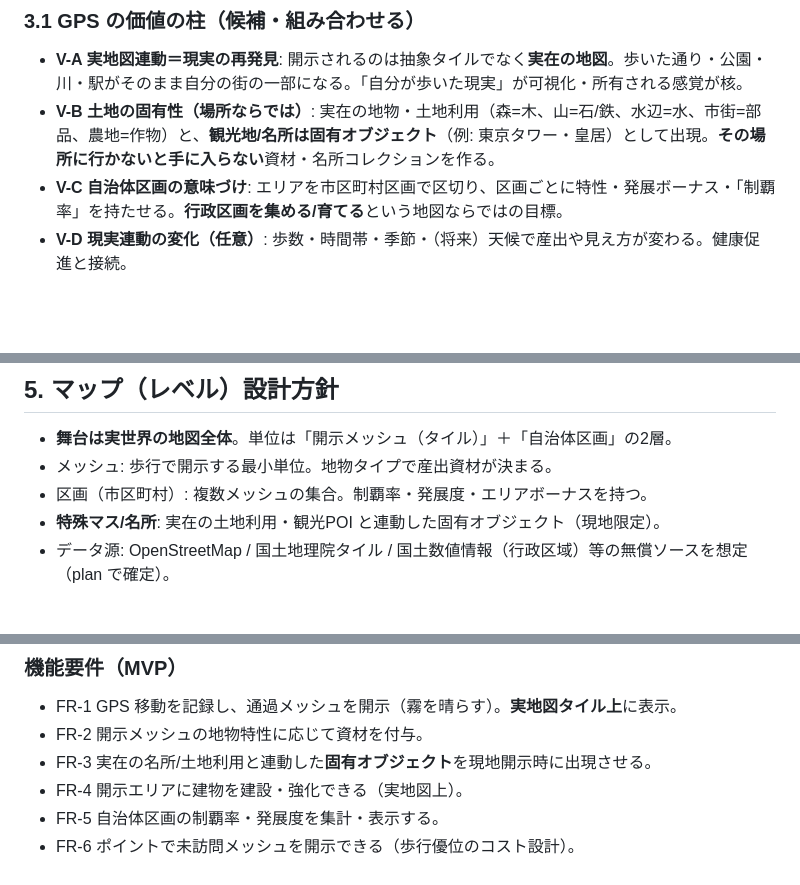
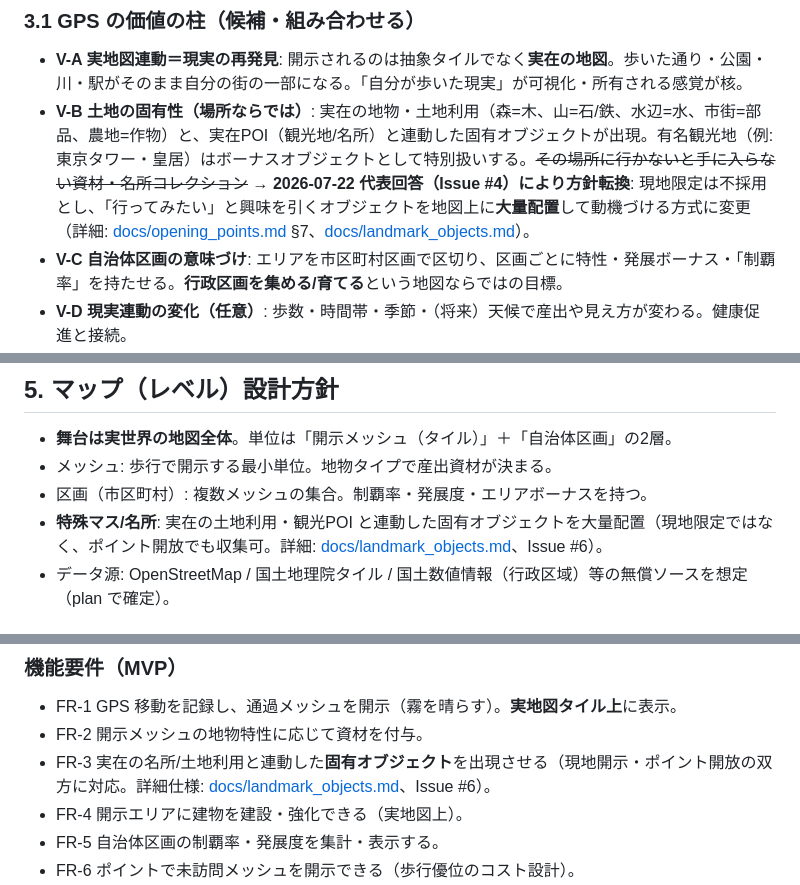
Before and after one commit to rokusoudo-product/terra-town, a Markdown page: specs/001-mvp/spec.md, 3 parts joined by grey strips. GitHub-like rendering; blank space fills up the shorter version.

```diff
--- a/specs/001-mvp/spec.md
+++ b/specs/001-mvp/spec.md
@@ -45,7 +45,7 @@ GPS で実際に歩いた場所の実地図が開示（霧が晴れる）され
 ### 3.1 GPS の価値の柱（候補・組み合わせる）
 
 - **V-A 実地図連動＝現実の再発見**: 開示されるのは抽象タイルでなく**実在の地図**。歩いた通り・公園・川・駅がそのまま自分の街の一部になる。「自分が歩いた現実」が可視化・所有される感覚が核。
-- **V-B 土地の固有性（場所ならでは）**: 実在の地物・土地利用（森=木、山=石/鉄、水辺=水、市街=部品、農地=作物）と、**観光地/名所は固有オブジェクト**（例: 東京タワー・皇居）として出現。**その場所に行かないと手に入らない**資材・名所コレクションを作る。
+- **V-B 土地の固有性（場所ならでは）**: 実在の地物・土地利用（森=木、山=石/鉄、水辺=水、市街=部品、農地=作物）と、実在POI（観光地/名所）と連動した固有オブジェクトが出現。有名観光地（例: 東京タワー・皇居）はボーナスオブジェクトとして特別扱いする。~~その場所に行かないと手に入らない資材・名所コレクション~~ → **2026-07-22 代表回答（Issue #4）により方針転換**: 現地限定は不採用とし、「行ってみたい」と興味を引くオブジェクトを地図上に**大量配置**して動機づける方式に変更（詳細: [docs/opening_points.md](../../docs/opening_points.md) §7、[docs/landmark_objects.md](../../docs/landmark_objects.md)）。
 - **V-C 自治体区画の意味づけ**: エリアを市区町村区画で区切り、区画ごとに特性・発展ボーナス・「制覇率」を持たせる。**行政区画を集める/育てる**という地図ならではの目標。
 - **V-D 現実連動の変化（任意）**: 歩数・時間帯・季節・（将来）天候で産出や見え方が変わる。健康促進と接続。
 
@@ -73,7 +73,7 @@ GPS で実際に歩いた場所の実地図が開示（霧が晴れる）され
 - **舞台は実世界の地図全体**。単位は「開示メッシュ（タイル）」＋「自治体区画」の2層。
 - メッシュ: 歩行で開示する最小単位。地物タイプで産出資材が決まる。
 - 区画（市区町村）: 複数メッシュの集合。制覇率・発展度・エリアボーナスを持つ。
-- **特殊マス/名所**: 実在の土地利用・観光POI と連動した固有オブジェクト（現地限定）。
+- **特殊マス/名所**: 実在の土地利用・観光POI と連動した固有オブジェクトを大量配置（現地限定ではなく、ポイント開放でも収集可。詳細: [docs/landmark_objects.md](../../docs/landmark_objects.md)、Issue #6）。
 - データ源: OpenStreetMap / 国土地理院タイル / 国土数値情報（行政区域）等の無償ソースを想定（plan で確定）。
 
 ## 6. ゲーム内経済（資源の入手と消費）
@@ -101,7 +101,7 @@ GPS で実際に歩いた場所の実地図が開示（霧が晴れる）され
 ### 機能要件（MVP）
 - FR-1 GPS 移動を記録し、通過メッシュを開示（霧を晴らす）。**実地図タイル上**に表示。
 - FR-2 開示メッシュの地物特性に応じて資材を付与。
-- FR-3 実在の名所/土地利用と連動した**固有オブジェクト**を現地開示時に出現させる。
+- FR-3 実在の名所/土地利用と連動した**固有オブジェクト**を出現させる（現地開示・ポイント開放の双方に対応。詳細仕様: [docs/landmark_objects.md](../../docs/landmark_objects.md)、Issue #6）。
 - FR-4 開示エリアに建物を建設・強化できる（実地図上）。
 - FR-5 自治体区画の制覇率・発展度を集計・表示する。
 - FR-6 ポイントで未訪問メッシュを開示できる（歩行優位のコスト設計）。
```
Also changed, not shown: README.md (+1 -0 lines), docs/landmark_objects.md (added, +145 -0 lines).
